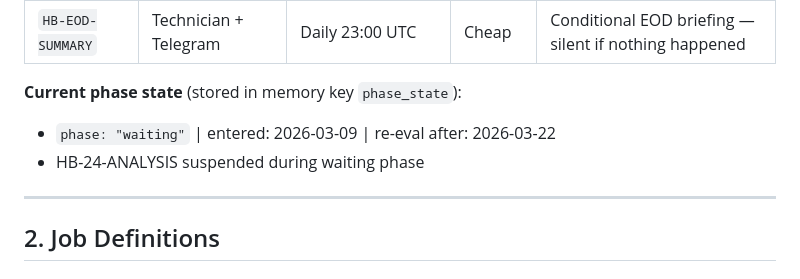
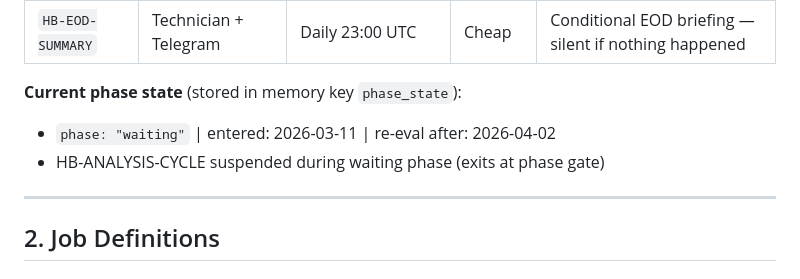
Before and after one commit to meastt/ClaudeRemoteSEO, a Markdown page: HEARTBEAT.md, the part around the change. Drawn GitHub-style.

Commit message:
stable and working - in waiting period for content aging process - will resume 4.2.26'

```diff
--- a/HEARTBEAT.md
+++ b/HEARTBEAT.md
@@ -12,8 +12,8 @@
 | `HB-EOD-SUMMARY` | Technician + Telegram | Daily 23:00 UTC | Cheap | Conditional EOD briefing — silent if nothing happened |
 
 **Current phase state** (stored in memory key `phase_state`):
-- `phase: "waiting"` | entered: 2026-03-09 | re-eval after: 2026-03-22
-- HB-24-ANALYSIS suspended during waiting phase
+- `phase: "waiting"` | entered: 2026-03-11 | re-eval after: 2026-04-02
+- HB-ANALYSIS-CYCLE suspended during waiting phase (exits at phase gate)
 
 ---
 
```
Also changed, not shown: skills/incident-response/SKILL.md (added, +137 -0 lines).
